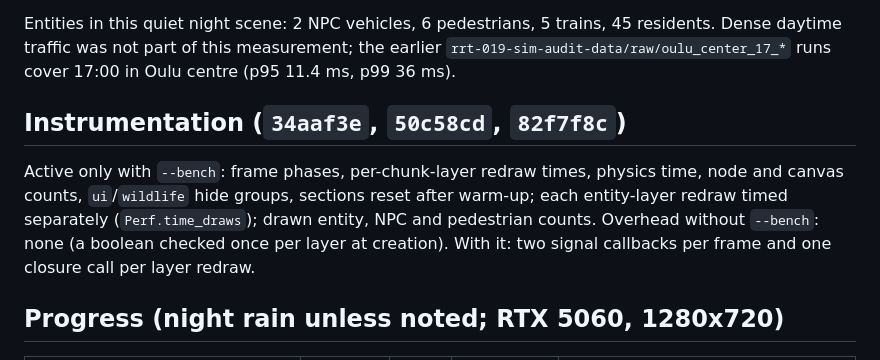
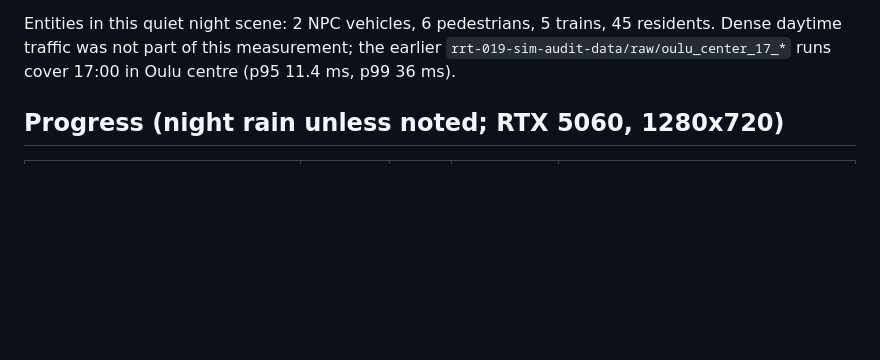
Before and after one commit to emehtata/roadragetaxi, a Markdown page: .github/performance-analysis/rrt-019.1-fps-audit.md, the part around the change. GitHub-like rendering; blank space fills up the shorter version.

Commit message:
FPS audit report: drop the duplicated instrumentation section
Co-Authored-By: Claude Opus 5.5 <noreply@anthropic.com>

```diff
--- a/.github/performance-analysis/rrt-019.1-fps-audit.md
+++ b/.github/performance-analysis/rrt-019.1-fps-audit.md
@@ -90,15 +90,6 @@ Entities in this quiet night scene: 2 NPC vehicles, 6 pedestrians, 5 trains,
 earlier `rrt-019-sim-audit-data/raw/oulu_center_17_*` runs cover 17:00 in Oulu
 centre (p95 11.4 ms, p99 36 ms).
 
-## Instrumentation (`34aaf3e`, `50c58cd`, `82f7f8c`)
-
-Active only with `--bench`: frame phases, per-chunk-layer redraw times, physics
-time, node and canvas counts, `ui`/`wildlife` hide groups, sections reset after
-warm-up; each entity-layer redraw timed separately (`Perf.time_draws`);
-drawn entity, NPC and pedestrian counts. Overhead without `--bench`: none (a boolean checked once per layer at
-creation). With it: two signal callbacks per frame and one closure call per
-layer redraw.
-
 ## Progress (night rain unless noted; RTX 5060, 1280x720)
 
 | After | Frame | FPS | Draw calls | |
```
